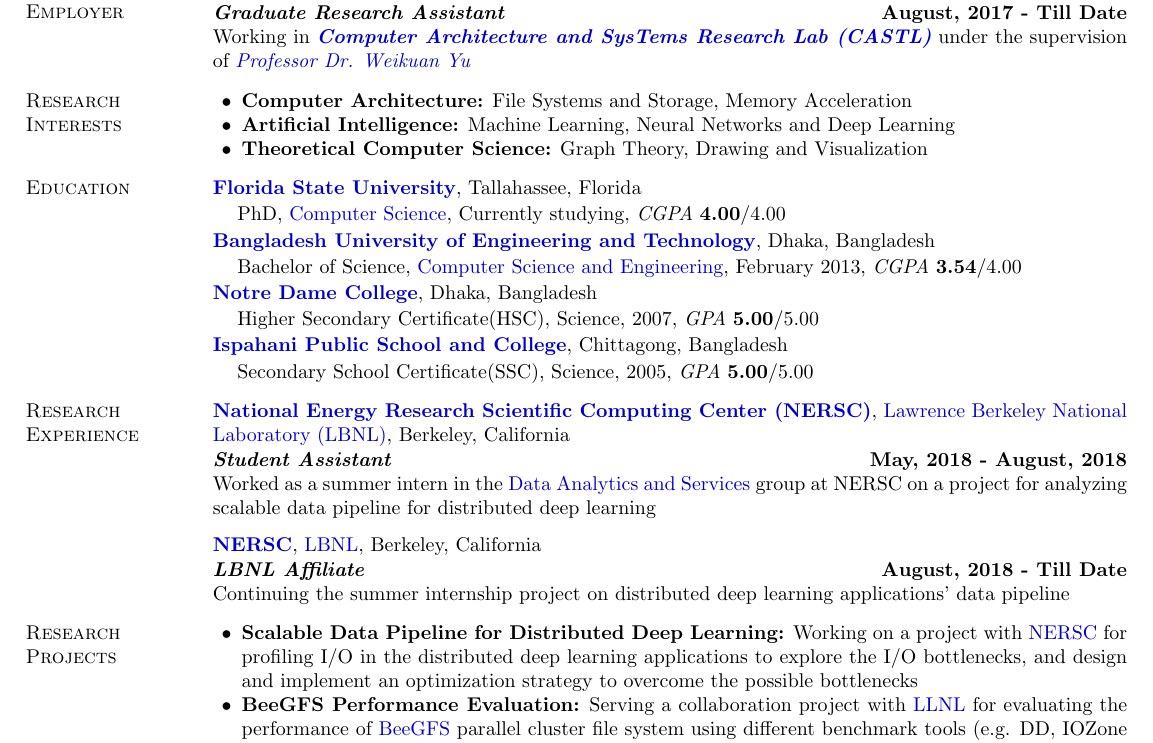
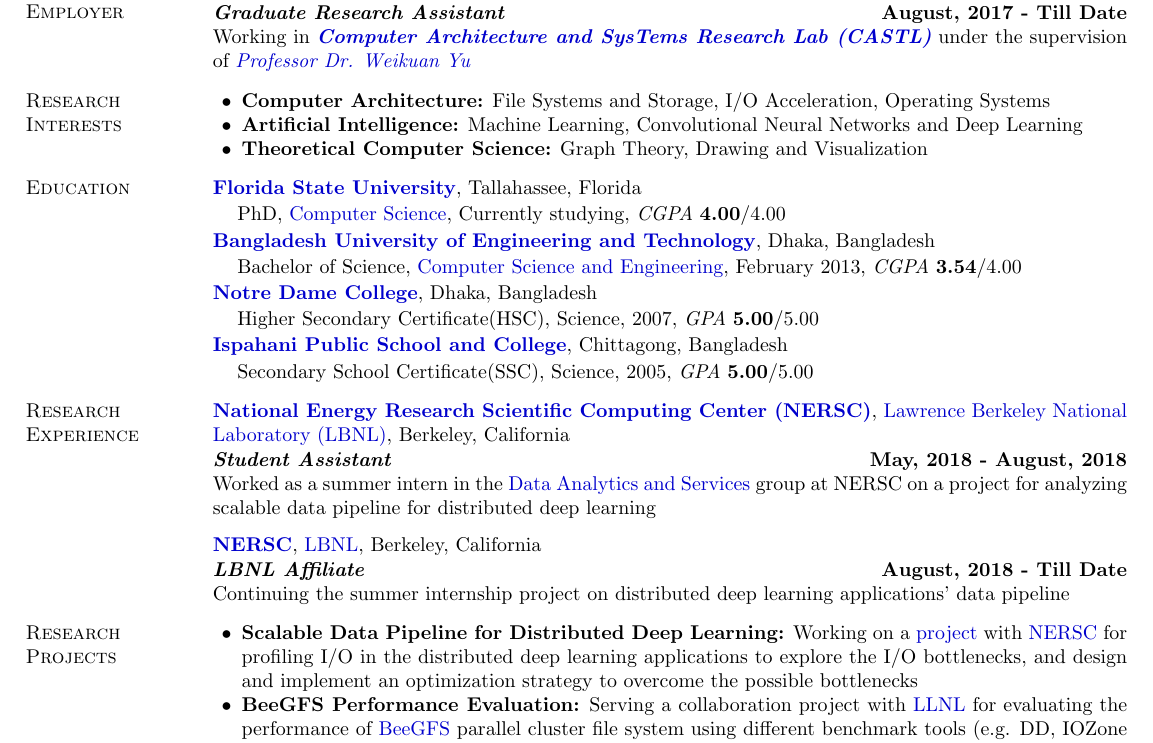
Before and after one commit to fahimcsebuet/website, a LaTeX CV (resume/resume_fahim.tex): part of page 1 of 2, cut so that both start at the same text. Compiled offline with pdfLaTeX.

Commit message:
Add github link to the DL Parallel IO github link

```diff
--- a/resume/resume_fahim.tex
+++ b/resume/resume_fahim.tex
@@ -68,8 +68,8 @@
 
 \section{\sc Research Interests}
 \begin{list2}
-\item \textbf{Computer Architecture:} File Systems and Storage, Memory Acceleration
-\item \textbf{Artificial Intelligence:} Machine Learning, Neural Networks and Deep Learning
+\item \textbf{Computer Architecture:} File Systems and Storage, I/O Acceleration, Operating Systems
+\item \textbf{Artificial Intelligence:} Machine Learning, Convolutional Neural Networks and Deep Learning
 \item \textbf{Theoretical Computer Science:} Graph Theory, Drawing and Visualization
 \end{list2}
 
@@ -120,7 +120,7 @@
 
 \section{\sc Research Projects}
 \begin{list2}
-\item {\bf Scalable Data Pipeline for Distributed Deep Learning:} Working on a project with \href{http://www.nersc.gov/}{NERSC} for profiling I/O in the distributed deep learning applications to explore the I/O bottlenecks, and design and implement an optimization strategy to overcome the possible bottlenecks
+\item {\bf Scalable Data Pipeline for Distributed Deep Learning:} Working on a \href{https://github.com/NERSC/DL-Parallel-IO}{project} with \href{http://www.nersc.gov/}{NERSC} for profiling I/O in the distributed deep learning applications to explore the I/O bottlenecks, and design and implement an optimization strategy to overcome the possible bottlenecks
 \item {\bf BeeGFS Performance Evaluation:} Serving a collaboration project with \href{https://www.llnl.gov/}{LLNL} for evaluating the performance of \href{https://www.beegfs.io/content/}{BeeGFS} parallel cluster file system using different benchmark tools (e.g. DD, IOZone and IOR)
 \item {\bf Burst Buffer File System:} Working on a collaboration project with \href{https://www.llnl.gov/}{Lawrence Livermore National Laboratory (LLNL)} for improving the performance of a burst-buffer file system (i.e. \href{https://github.com/LLNL/UnifyCR}{UnifyCR}) by enhancing the garbage collection process
 \item {\bf Study on LBANN:} Studying on \href{https://github.com/LLNL/lbann}{Livermore Big Artificial Neural Network (LBANN)}
```
Also changed, not shown: resume/resume_fahim.pdf, 1 other file.
